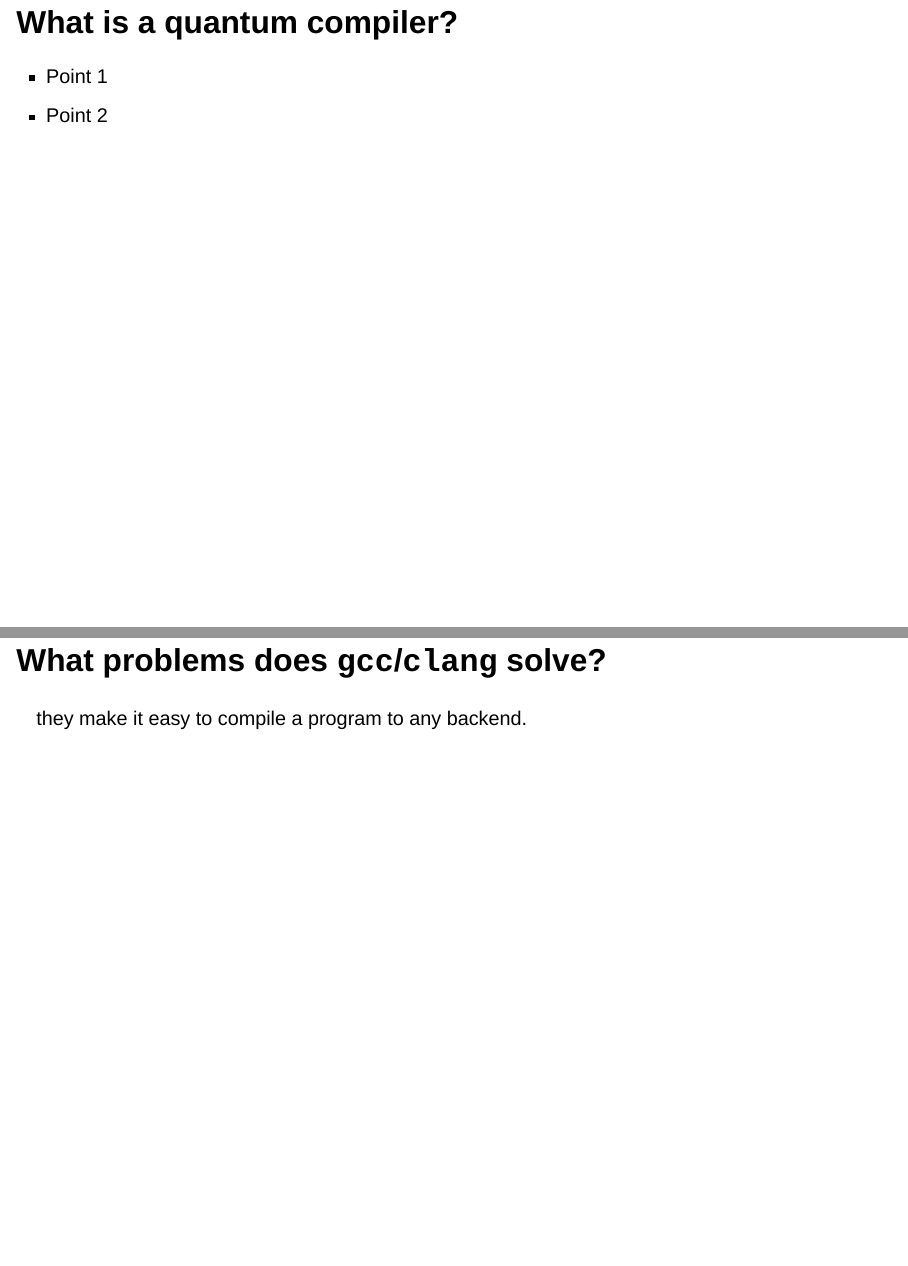
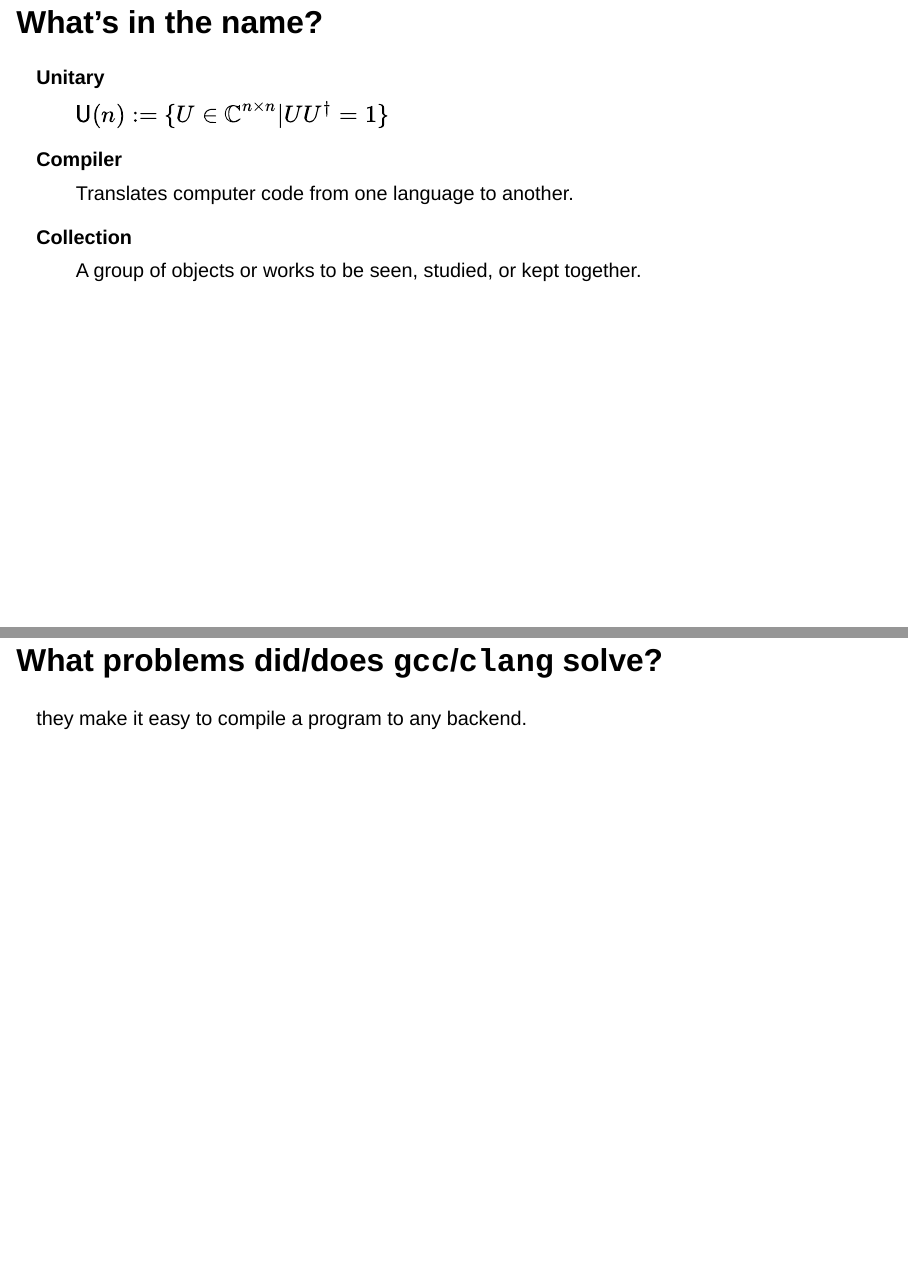
Before and after one commit to unitaryfund/ucc-fosdem, a Quarto document (ucc.qmd): pages 2 and 4 of 5 before the commit and pages 2 and 5 of 8 after it, joined at a grey line. Rendered offline with R 4.5, knitr and Pandoc in place of Quarto, with nearby package versions; drawn as Slidy slides in place of the format the file asks for.

Commit message:
rough outline

```diff
--- a/ucc.qmd
+++ b/ucc.qmd
@@ -1,11 +1,19 @@
 ---
 title: "Unitary Compiler Collection `ucc`"
 author: "nate stemen"
-format: revealjs
-revealjs:
-  theme: solarized
-  transition: slide
+format: "revealjs"
 ---
+
+# What's in the name?
+
+Unitary
+: $\mathsf{U}(n) := \{U \in \mathbb{C}^{n\times n} | UU^\dagger = \mathbb{1}\}$
+
+Compiler
+: Translates computer code from one language to another.
+
+Collection
+: A group of objects or works to be seen, studied, or kept together.
 
 # What is a quantum compiler?
 
@@ -16,6 +24,6 @@
 
 Lots of different frontends that are made by hardware providers to suit their own needs.
 
-# What problems does `gcc`/`clang` solve?
+# What problems did/does `gcc`/`clang` solve?
 
 they make it easy to compile a program to any backend.
```
Also changed, not shown: ucc.qmd (8 more changed lines), 2 other files.
